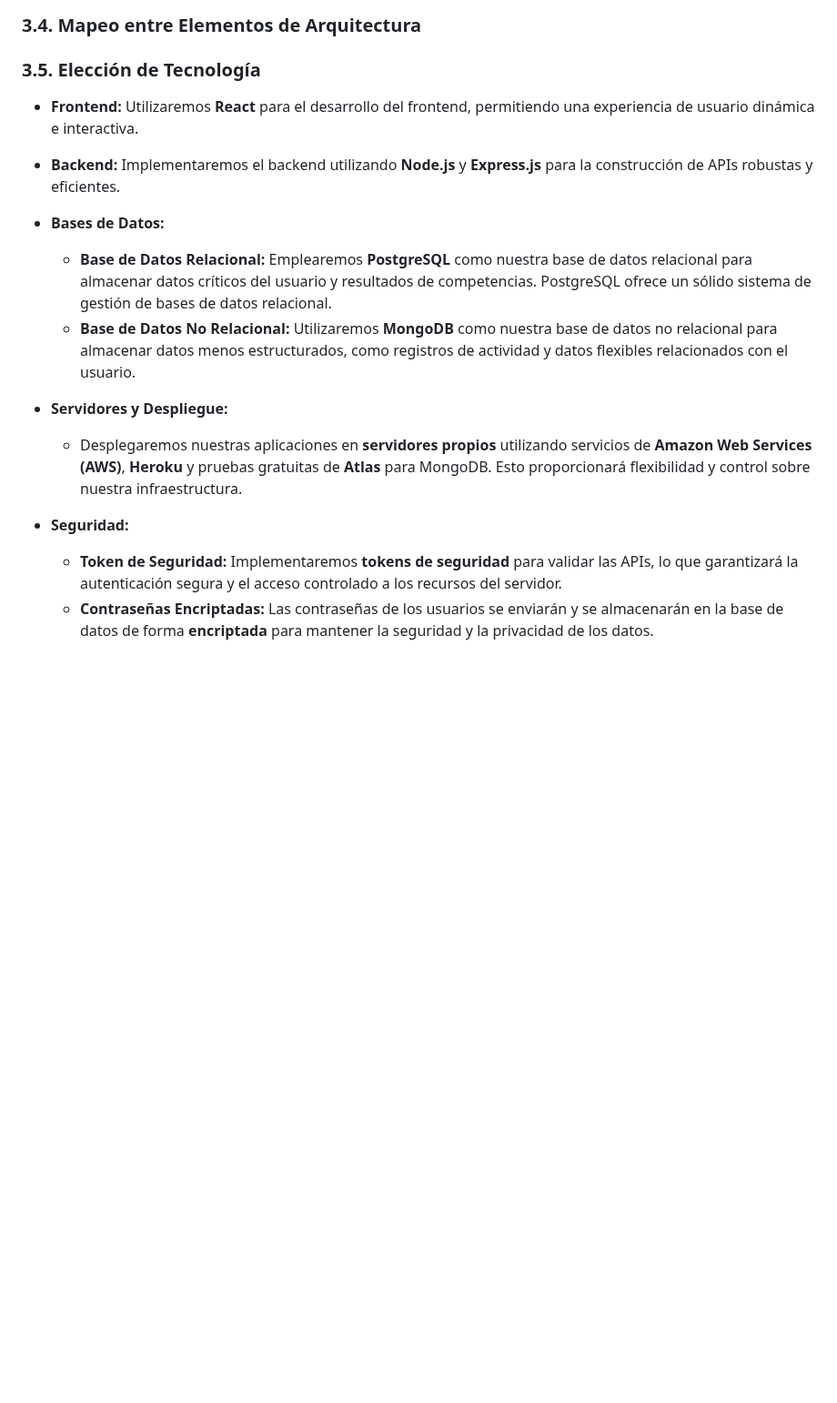
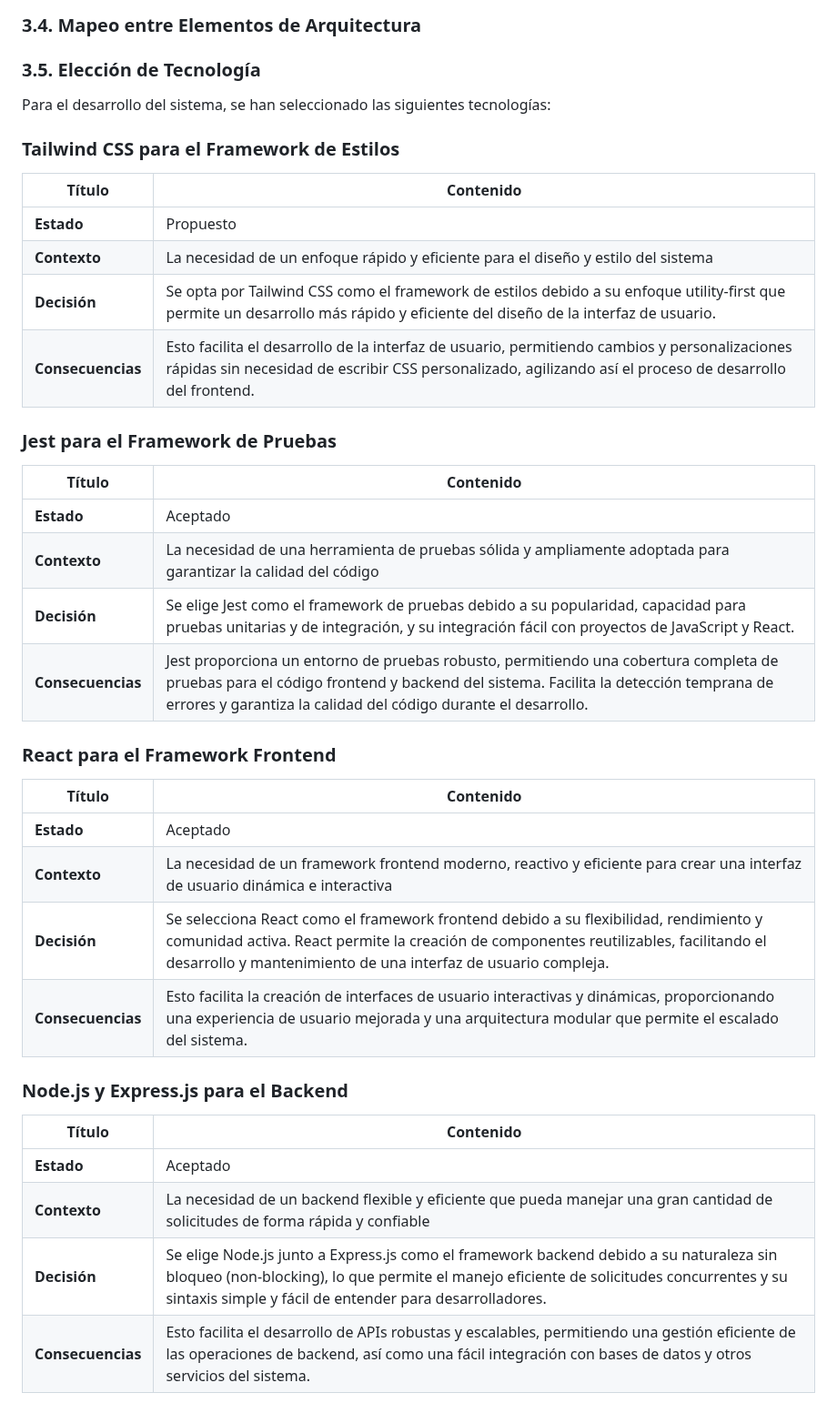
Before and after one commit to bri226/Arqui_Soft_G4, a Markdown page: Bookswap.md, the part around one of its changes. Shown at 91% size. Rendered like a GitHub page; blank space fills up the shorter version.

```diff
--- a/Bookswap.md
+++ b/Bookswap.md
@@ -285,18 +285,42 @@ Se utilizará para almacenar datos menos estructurados, como registros de activi
 ### 3.4. Mapeo entre Elementos de Arquitectura
 
 ### 3.5. Elección de Tecnología
+Para el desarrollo del sistema, se han seleccionado las siguientes tecnologías:
 
-- **Frontend:** Utilizaremos **React** para el desarrollo del frontend, permitiendo una experiencia de usuario dinámica e interactiva.
+### Tailwind CSS para el Framework de Estilos
 
-- **Backend:** Implementaremos el backend utilizando **Node.js** y **Express.js** para la construcción de APIs robustas y eficientes.
+| Título | Contenido |
+|-------|---------|
+| **Estado** | Propuesto |
+| **Contexto** | La necesidad de un enfoque rápido y eficiente para el diseño y estilo del sistema |
+| **Decisión** | Se opta por Tailwind CSS como el framework de estilos debido a su enfoque utility-first que permite un desarrollo más rápido y eficiente del diseño de la interfaz de usuario. |
+| **Consecuencias** | Esto facilita el desarrollo de la interfaz de usuario, permitiendo cambios y personalizaciones rápidas sin necesidad de escribir CSS personalizado, agilizando así el proceso de desarrollo del frontend. |
 
-- **Bases de Datos:**
-  - **Base de Datos Relacional:** Emplearemos **PostgreSQL** como nuestra base de datos relacional para almacenar datos críticos del usuario y resultados de competencias. PostgreSQL ofrece un sólido sistema de gestión de bases de datos relacional.
-  - **Base de Datos No Relacional:** Utilizaremos **MongoDB** como nuestra base de datos no relacional para almacenar datos menos estructurados, como registros de actividad y datos flexibles relacionados con el usuario.
+### Jest para el Framework de Pruebas
 
-- **Servidores y Despliegue:**
-  - Desplegaremos nuestras aplicaciones en **servidores propios** utilizando servicios de **Amazon Web Services (AWS)**, **Heroku** y pruebas gratuitas de **Atlas** para MongoDB. Esto proporcionará flexibilidad y control sobre nuestra infraestructura.
+| Título | Contenido |
+|-------|---------|
+| **Estado** | Aceptado |
+| **Contexto** | La necesidad de una herramienta de pruebas sólida y ampliamente adoptada para garantizar la calidad del código |
+| **Decisión** | Se elige Jest como el framework de pruebas debido a su popularidad, capacidad para pruebas unitarias y de integración, y su integración fácil con proyectos de JavaScript y React. |
+| **Consecuencias** | Jest proporciona un entorno de pruebas robusto, permitiendo una cobertura completa de pruebas para el código frontend y backend del sistema. Facilita la detección temprana de errores y garantiza la calidad del código durante el desarrollo. |
 
-- **Seguridad:**
-  - **Token de Seguridad:** Implementaremos **tokens de seguridad** para validar las APIs, lo que garantizará la autenticación segura y el acceso controlado a los recursos del servidor.
-  - **Contraseñas Encriptadas:** Las contraseñas de los usuarios se enviarán y se almacenarán en la base de datos de forma **encriptada** para mantener la seguridad y la privacidad de los datos.
+### React para el Framework Frontend
+
+| Título | Contenido |
+|-------|---------|
+| **Estado** | Aceptado |
+| **Contexto** | La necesidad de un framework frontend moderno, reactivo y eficiente para crear una interfaz de usuario dinámica e interactiva |
+| **Decisión** | Se selecciona React como el framework frontend debido a su flexibilidad, rendimiento y comunidad activa. React permite la creación de componentes reutilizables, facilitando el desarrollo y mantenimiento de una interfaz de usuario compleja. |
+| **Consecuencias** | Esto facilita la creación de interfaces de usuario interactivas y dinámicas, proporcionando una experiencia de usuario mejorada y una arquitectura modular que permite el escalado del sistema. |
+
+### Node.js y Express.js para el Backend
+
+| Título | Contenido |
+|-------|---------|
+| **Estado** | Aceptado |
+| **Contexto** | La necesidad de un backend flexible y eficiente que pueda manejar una gran cantidad de solicitudes de forma rápida y confiable |
+| **Decisión** | Se elige Node.js junto a Express.js como el framework backend debido a su naturaleza sin bloqueo (non-blocking), lo que permite el manejo eficiente de solicitudes concurrentes y su sintaxis simple y fácil de entender para desarrolladores. |
+| **Consecuencias** | Esto facilita el desarrollo de APIs robustas y escalables, permitiendo una gestión eficiente de las operaciones de backend, así como una fácil integración con bases de datos y otros servicios del sistema. |
+
+
```
Also changed, not shown: other parts of Bookswap.md (+45 -0 lines).
